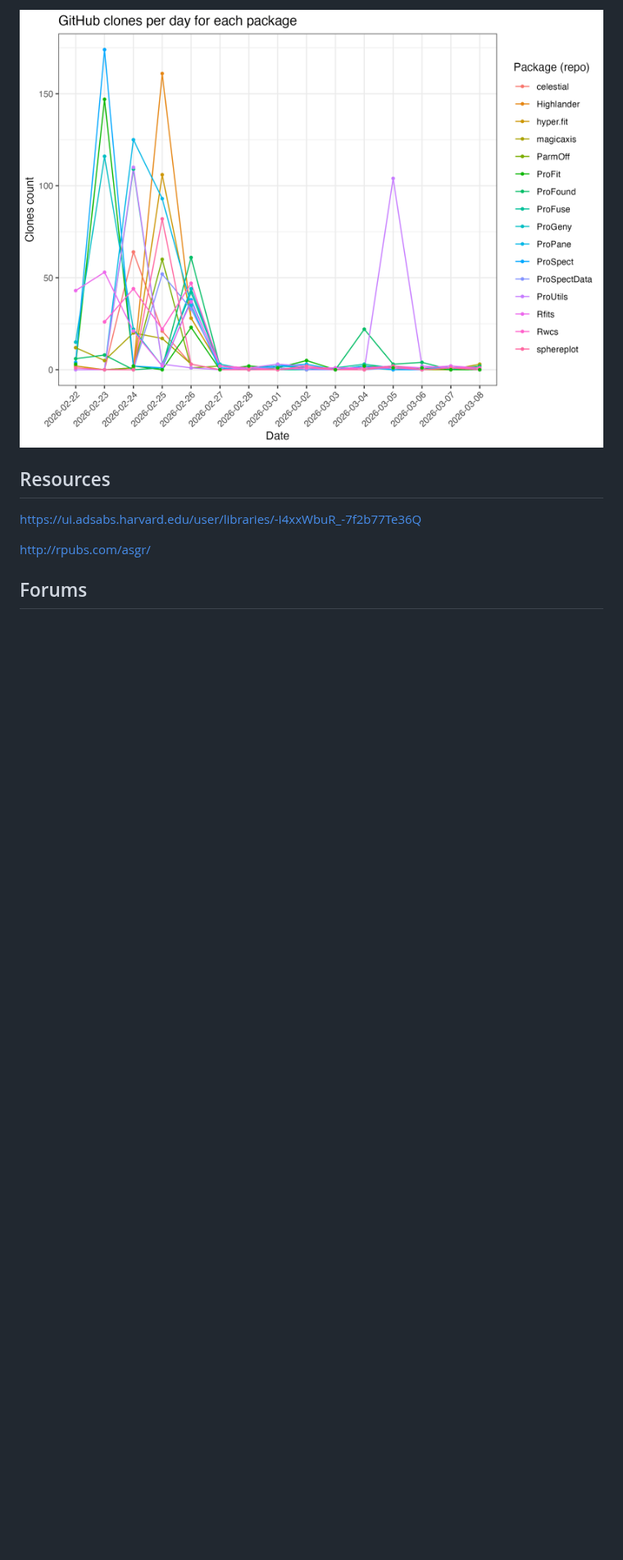
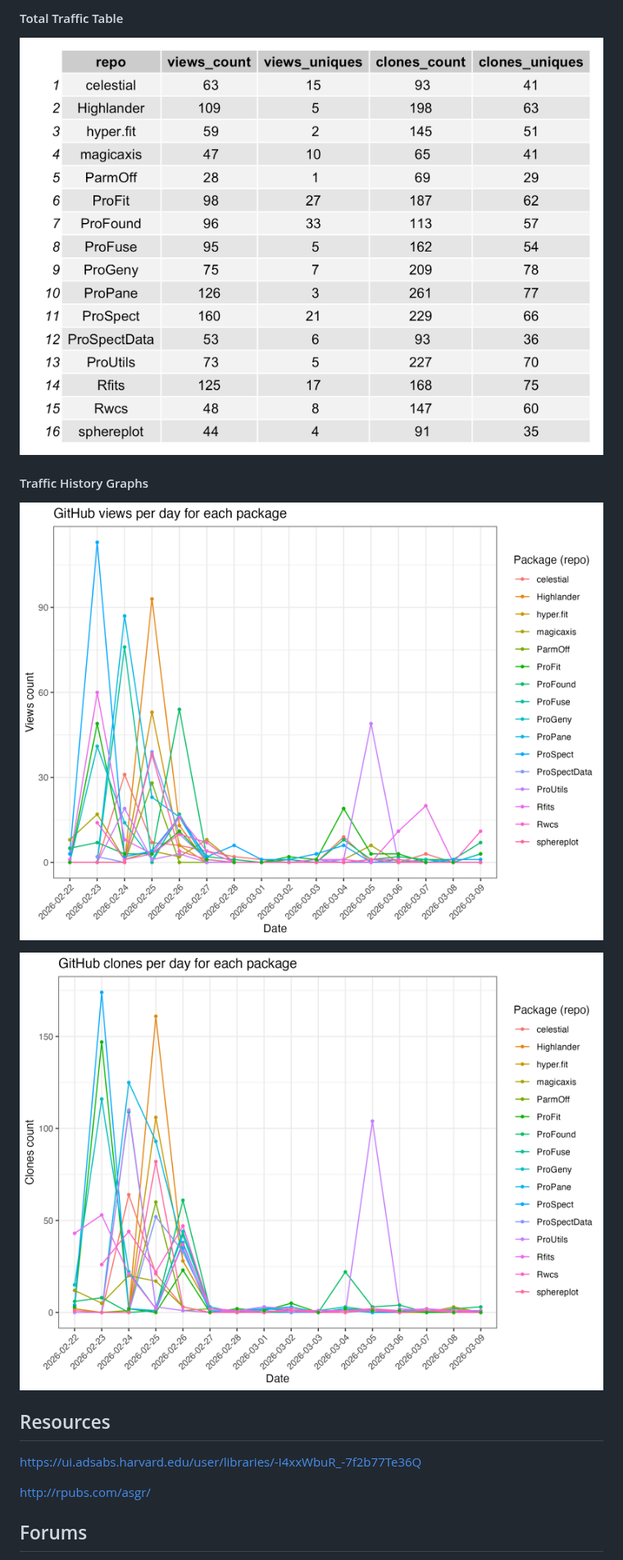
Before and after one commit to asgr/ProTools, a Markdown page: README.md, the part around one of its changes. Shown at 82% size. Drawn GitHub-style; pictures changed too: data/traffic_clones.png, data/traffic_total.png (added), data/traffic_views.png; blank space fills up the shorter version.

Commit message:
Plot updates

```diff
--- a/README.md
+++ b/README.md
@@ -213,5 +213,13 @@ The `*_uniques` columns are the key signal: they count deduplicated visitors/clo
 
-![Traffic clones](data/traffic_clones.png)
+#### Total Traffic Table
+
+![Traffic total since since 2026-03-09](data/traffic_total.png)
+
+#### Traffic History Graphs
+
+![Traffic views since since 2026-03-09](data/traffic_views.png)
+
+![Traffic clones since since 2026-03-09](data/traffic_clones.png)
 
 ## Resources
 
```
Also changed, not shown: other parts of README.md (+1 -1 lines), 8 other files.
